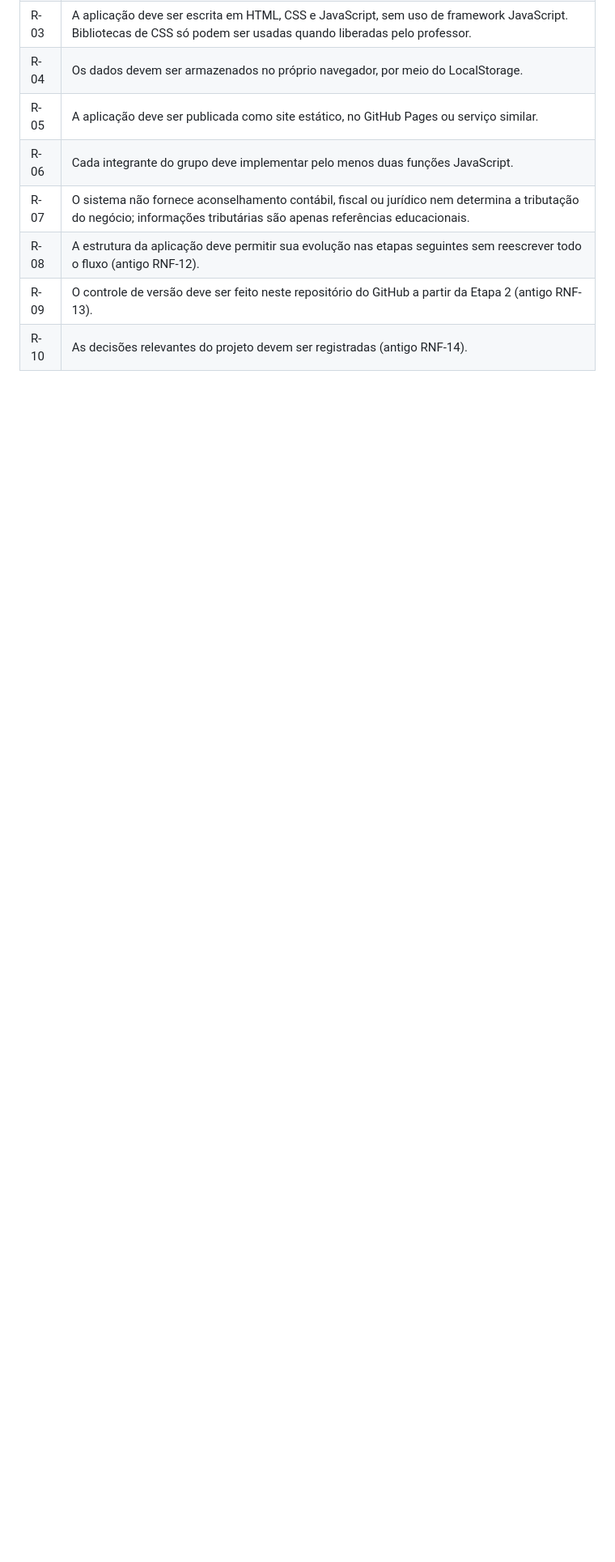
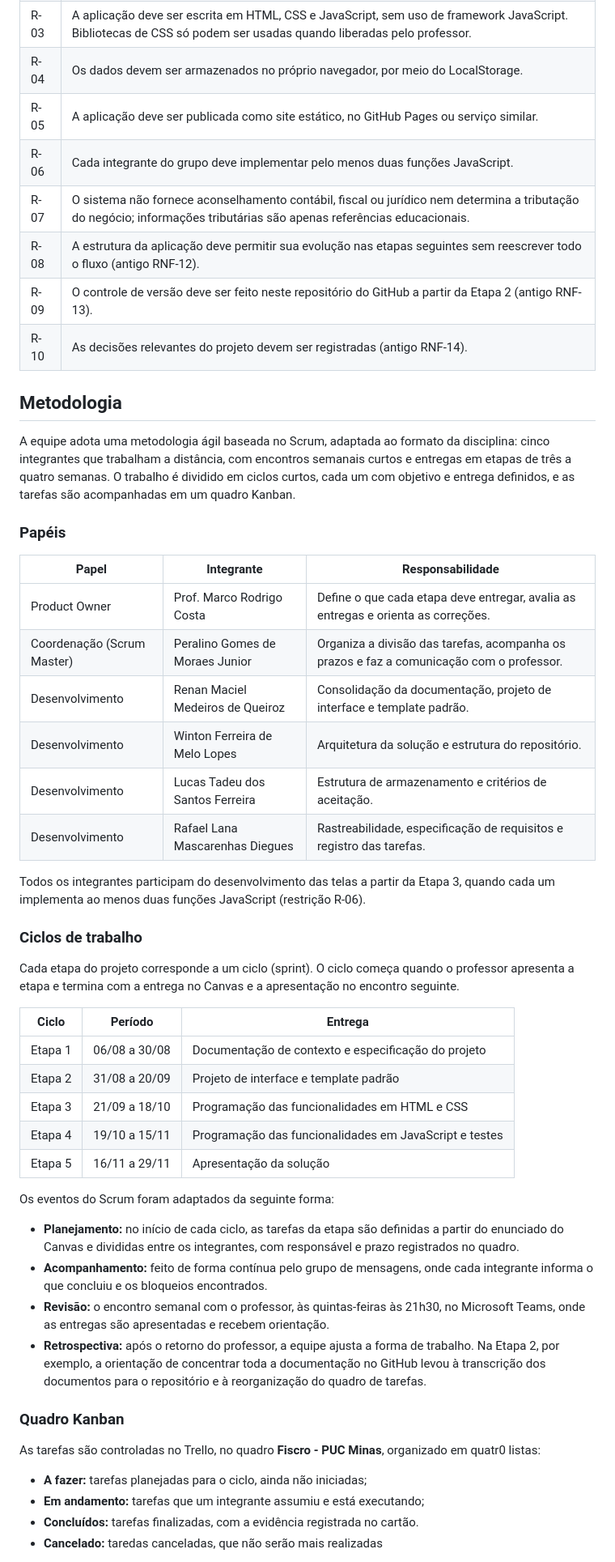
Before and after one commit to BetterCallTom/Fiscro-PUC-Minas, a Markdown page: docs/especification.md, the part around one of its changes. Shown at 81% size. Drawn GitHub-style; blank space fills up the shorter version.

Commit message:
add metodologia nas especificacoes

```diff
--- a/docs/especification.md
+++ b/docs/especification.md
@@ -168,3 +168,49 @@ O projeto está restrito pelos itens apresentados na tabela a seguir.
 | R-08 | A estrutura da aplicação deve permitir sua evolução nas etapas seguintes sem reescrever todo o fluxo (antigo RNF-12). |
 | R-09 | O controle de versão deve ser feito neste repositório do GitHub a partir da Etapa 2 (antigo RNF-13). |
 | R-10 | As decisões relevantes do projeto devem ser registradas (antigo RNF-14). |
+
+## Metodologia
+
+A equipe adota uma metodologia ágil baseada no Scrum, adaptada ao formato da disciplina: cinco integrantes que trabalham a distância, com encontros semanais curtos e entregas em etapas de três a quatro semanas. O trabalho é dividido em ciclos curtos, cada um com objetivo e entrega definidos, e as tarefas são acompanhadas em um quadro Kanban.
+
+### Papéis
+
+| Papel | Integrante | Responsabilidade |
+| --- | --- | --- |
+| Product Owner | Prof. Marco Rodrigo Costa | Define o que cada etapa deve entregar, avalia as entregas e orienta as correções. |
+| Coordenação (Scrum Master) | Peralino Gomes de Moraes Junior | Organiza a divisão das tarefas, acompanha os prazos e faz a comunicação com o professor. |
+| Desenvolvimento | Renan Maciel Medeiros de Queiroz | Consolidação da documentação, projeto de interface e template padrão. |
+| Desenvolvimento | Winton Ferreira de Melo Lopes | Arquitetura da solução e estrutura do repositório. |
+| Desenvolvimento | Lucas Tadeu dos Santos Ferreira | Estrutura de armazenamento e critérios de aceitação. |
+| Desenvolvimento | Rafael Lana Mascarenhas Diegues | Rastreabilidade, especificação de requisitos e registro das tarefas. |
+
+Todos os integrantes participam do desenvolvimento das telas a partir da Etapa 3, quando cada um implementa ao menos duas funções JavaScript (restrição R-06).
+
+### Ciclos de trabalho
+
+Cada etapa do projeto corresponde a um ciclo (sprint). O ciclo começa quando o professor apresenta a etapa e termina com a entrega no Canvas e a apresentação no encontro seguinte.
+
+| Ciclo | Período | Entrega |
+| --- | --- | --- |
+| Etapa 1 | 06/08 a 30/08 | Documentação de contexto e especificação do projeto |
+| Etapa 2 | 31/08 a 20/09 | Projeto de interface e template padrão |
+| Etapa 3 | 21/09 a 18/10 | Programação das funcionalidades em HTML e CSS |
+| Etapa 4 | 19/10 a 15/11 | Programação das funcionalidades em JavaScript e testes |
+| Etapa 5 | 16/11 a 29/11 | Apresentação da solução |
+
+Os eventos do Scrum foram adaptados da seguinte forma:
+
+- **Planejamento:** no início de cada ciclo, as tarefas da etapa são definidas a partir do enunciado do Canvas e divididas entre os integrantes, com responsável e prazo registrados no quadro.
+- **Acompanhamento:** feito de forma contínua pelo grupo de mensagens, onde cada integrante informa o que concluiu e os bloqueios encontrados.
+- **Revisão:** o encontro semanal com o professor, às quintas-feiras às 21h30, no Microsoft Teams, onde as entregas são apresentadas e recebem orientação.
+- **Retrospectiva:** após o retorno do professor, a equipe ajusta a forma de trabalho. Na Etapa 2, por exemplo, a orientação de concentrar toda a documentação no GitHub levou à transcrição dos documentos para o repositório e à reorganização do quadro de tarefas.
+
+### Quadro Kanban
+
+As tarefas são controladas no Trello, no quadro **Fiscro - PUC Minas**, organizado em quatr0 listas:
+
+- **A fazer:** tarefas planejadas para o ciclo, ainda não iniciadas;
+- **Em andamento:** tarefas que um integrante assumiu e está executando;
+- **Concluídos:** tarefas finalizadas, com a evidência registrada no cartão.
+- **Cancelado:** taredas canceladas, que não serão mais realizadas
+
```
Also changed, not shown: other parts of docs/especification.md (+20 -0 lines).
